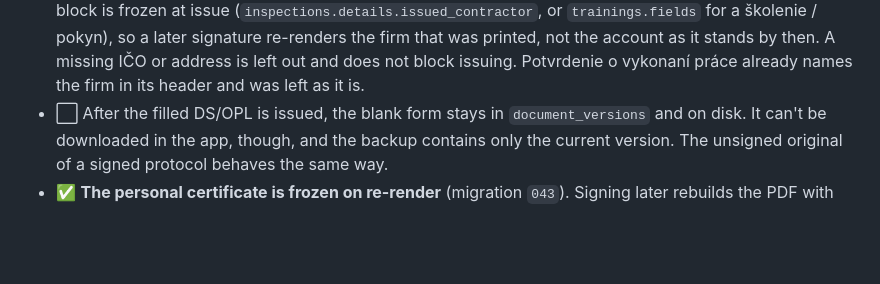
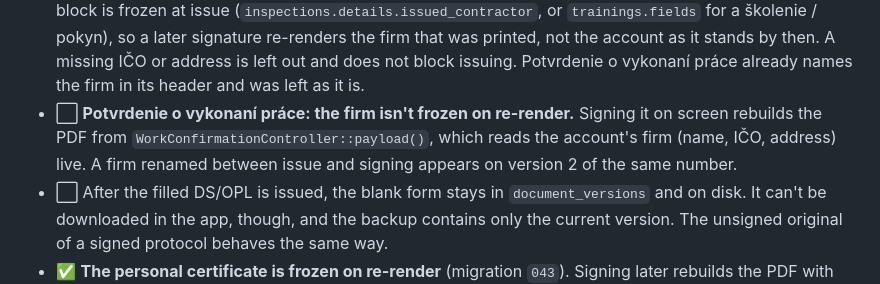
Before and after one commit to cstudios-slovakia/firol, a Markdown page: docs/development-roadmap.md, the part around the change. GitHub-like rendering; blank space fills up the shorter version.

Commit message:
Roadmap: potvrdenie o vykonaní práce doesn't freeze the firm on re-render

```diff
--- a/docs/development-roadmap.md
+++ b/docs/development-roadmap.md
@@ -929,6 +929,10 @@ until its results are entered. Step 1 now opens the summary when a
   the firm that was printed, not the account as it stands by then. A missing
   IČO or address is left out and does not block issuing. Potvrdenie o vykonaní
   práce already names the firm in its header and was left as it is.
+- ⬜ **Potvrdenie o vykonaní práce: the firm isn't frozen on re-render.**
+  Signing it on screen rebuilds the PDF from `WorkConfirmationController::payload()`,
+  which reads the account's firm (name, IČO, address) live. A firm renamed
+  between issue and signing appears on version 2 of the same number.
 - ⬜ After the filled DS/OPL is issued, the blank form stays in
   `document_versions` and on disk. It can't be downloaded in the app, though,
   and the backup contains only the current version. The unsigned original of
```
